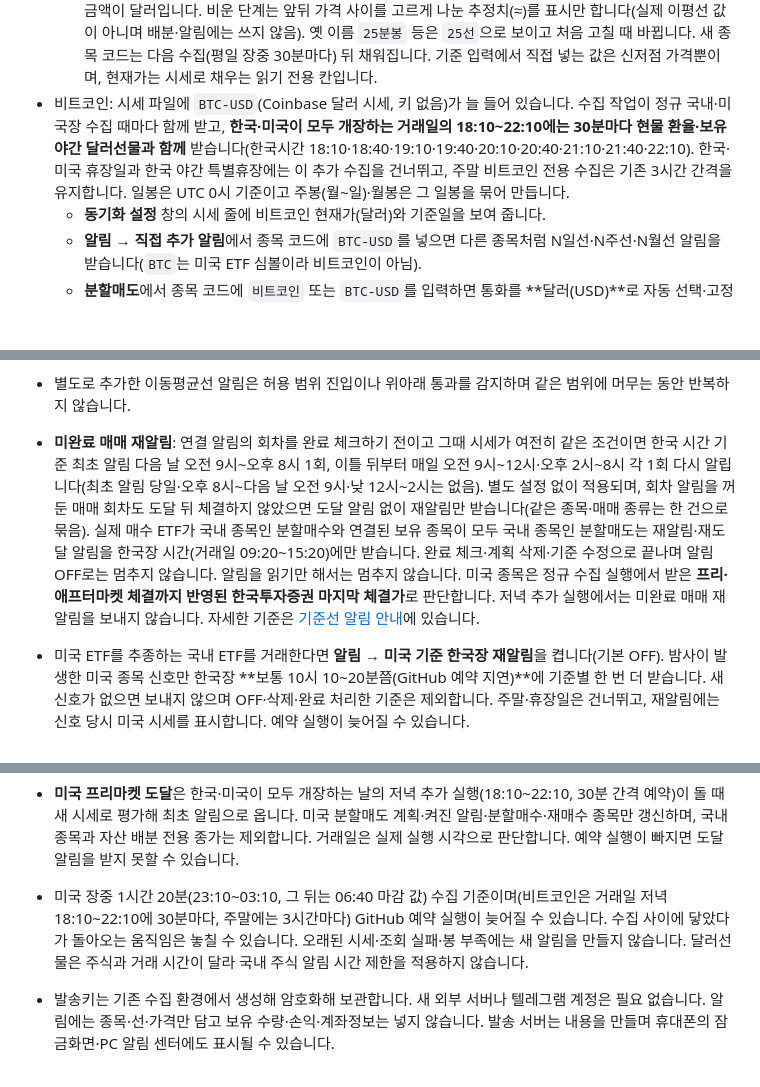
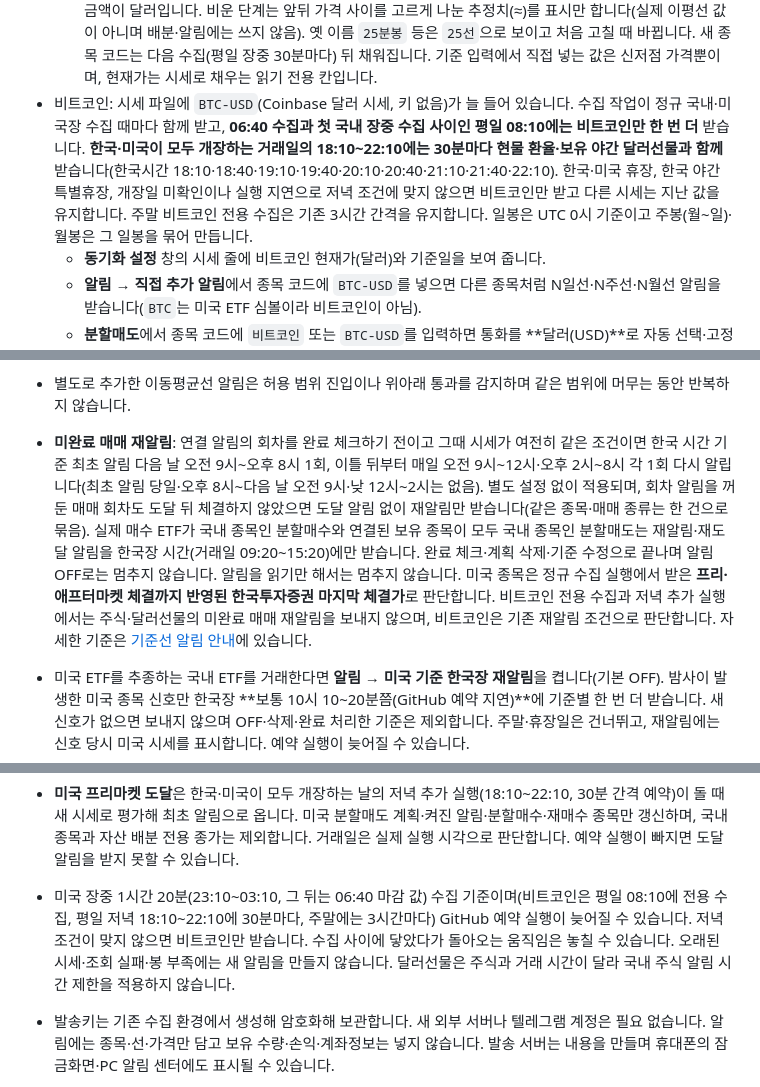
Before and after one commit to oax2310-blip/etf-planner, a Markdown page: README.md, 3 parts joined by grey strips. GitHub-like rendering; blank space fills up the shorter version.

```diff
--- a/README.md
+++ b/README.md
@@ -61,7 +61,7 @@ Contents 권한은 파일별로 제한할 수 없습니다. 데이터 토큰은
   - 분할매도 달러 계획 환율: 한국투자증권의 USD/KRW 현물 환율(`fx.USDKRW`). 달러선물 보유와 관계없이 원화 환산·평가액에 씁니다. 정규 수집과 **한국·미국이 모두 개장하는 거래일의 18:10~22:10, 30분 간격 추가 수집**(하루 9회)에서 갱신되며, 은행·증권사의 실제 환전 적용 환율과는 다를 수 있습니다. 조회 실패 시 마지막 현물 환율을 유지하고, 현물 환율이 아직 없으면 계획의 마지막 환율을 그대로 둡니다.
   - 달러선물: 보유 근월물(계약 수가 있는 가장 가까운 월물, 손절로 보유를 모두 팔았으면 마지막 손절 월물이며 그 월물의 셋째 월요일(최종거래일)부터는 다음 월물)의 시선·일선·주선·월선 구간 기준가와 아직 안 산 계약의 3등분 매수가. 현재가는 달러선물 화면 위 환율 사다리의 **지금** 행에 표시만 합니다(현물 환율 아님). 야간 거래 중에는 보유 월물의 야간시장 현재가를 별도로 받고, 일·주·월선과 N선은 기존 주간 봉을 기준으로 유지합니다. 한국·미국이 모두 개장하는 거래일 18:10~22:10에도 30분마다 현재가를 갱신합니다. 시세 파일에 체결 시각이 없어 수집 시각(한국 시간)은 위 ‘최근 수집’ 줄에, 경과 시간은 지금 행에 보이며, 실시간 시세가 아니므로 수집 후 1시간이 지나면 ‘지연’을 붙입니다. 휴장·장 마감 뒤에는 기준일 종가, 조회 실패 시에는 마지막 가격과 기준일을 경고색으로 표시합니다. 화면을 열 때 시세를 따로 조회하지 않고, 보유 월물과 손절 기록이 모두 없으면 수집 대상이 없어 안내만 표시합니다.
   - 재매수: 종목마다(왼쪽 **재매수 종목** 목록, **＋ 추가**) **종목 이름 옆 연필 → 종목 코드**를 넣으면(국내 종목 코드 또는 미국 종목 심볼) 현재가와 `25일선`~`150일선`, `25선`~`150선`(60분봉 차트의 25~150 이평선) 단계 기준가. N선은 수집 작업이 한국투자증권 분봉으로 60분봉을 만들어 계산하며, 처음에는 과거 봉을 몇 번의 수집에 나눠 받아 짧은 N선부터 채워집니다(그 전에는 직접 넣은 값 유지). 미국 종목은 가격·금액·보유 금액이 달러입니다. 비운 단계는 앞뒤 가격 사이를 고르게 나눈 추정치(≈)를 표시만 합니다(실제 이평선 값이 아니며 배분·알림에는 쓰지 않음). 옛 이름 `25분봉` 등은 `25선`으로 보이고 처음 고칠 때 바뀝니다. 새 종목 코드는 다음 수집(평일 장중 30분마다) 뒤 채워집니다. 기준 입력에서 직접 넣는 값은 신저점 가격뿐이며, 현재가는 시세로 채우는 읽기 전용 칸입니다.
-- 비트코인: 시세 파일에 `BTC-USD`(Coinbase 달러 시세, 키 없음)가 늘 들어 있습니다. 수집 작업이 정규 국내·미국장 수집 때마다 함께 받고, **한국·미국이 모두 개장하는 거래일의 18:10~22:10에는 30분마다 현물 환율·보유 야간 달러선물과 함께** 받습니다(한국시간 18:10·18:40·19:10·19:40·20:10·20:40·21:10·21:40·22:10). 한국·미국 휴장일과 한국 야간 특별휴장에는 이 추가 수집을 건너뛰고, 주말 비트코인 전용 수집은 기존 3시간 간격을 유지합니다. 일봉은 UTC 0시 기준이고 주봉(월~일)·월봉은 그 일봉을 묶어 만듭니다.
+- 비트코인: 시세 파일에 `BTC-USD`(Coinbase 달러 시세, 키 없음)가 늘 들어 있습니다. 수집 작업이 정규 국내·미국장 수집 때마다 함께 받고, **06:40 수집과 첫 국내 장중 수집 사이인 평일 08:10에는 비트코인만 한 번 더** 받습니다. **한국·미국이 모두 개장하는 거래일의 18:10~22:10에는 30분마다 현물 환율·보유 야간 달러선물과 함께** 받습니다(한국시간 18:10·18:40·19:10·19:40·20:10·20:40·21:10·21:40·22:10). 한국·미국 휴장, 한국 야간 특별휴장, 개장일 미확인이나 실행 지연으로 저녁 조건에 맞지 않으면 비트코인만 받고 다른 시세는 지난 값을 유지합니다. 주말 비트코인 전용 수집은 기존 3시간 간격을 유지합니다. 일봉은 UTC 0시 기준이고 주봉(월~일)·월봉은 그 일봉을 묶어 만듭니다.
   - **동기화 설정** 창의 시세 줄에 비트코인 현재가(달러)와 기준일을 보여 줍니다.
   - **알림 → 직접 추가 알림**에서 종목 코드에 `BTC-USD`를 넣으면 다른 종목처럼 N일선·N주선·N월선 알림을 받습니다(`BTC`는 미국 ETF 심볼이라 비트코인이 아님).
   - **분할매도**에서 종목 코드에 `비트코인` 또는 `BTC-USD`를 입력하면 통화를 **달러(USD)**로 자동 선택·고정하고, 현재가·자동 기준선·평가액과 연결 알림에 같은 비트코인 시세를 씁니다. `비트코인`으로 입력한 코드는 저장할 때 `BTC-USD`로 바꿉니다(`BTC`는 미국 ETF 심볼).
@@ -127,11 +127,11 @@ Contents 권한은 파일별로 제한할 수 없습니다. 데이터 토큰은
 - PC는 보통 브라우저가 켜져 있을 때 받고(플래너 탭은 닫아도 됨), 꺼져 있던 동안의 알림은 다시 켤 때(최대 24시간) 옵니다. Windows에서 브라우저를 닫아도 받으려면 Edge로 연결하고 Edge 설정 → 시스템 및 성능의 ‘닫혀 있을 때 백그라운드 확장 및 앱 계속 실행’을 켜 둡니다(Windows 10 20H1 이상). Chrome은 창을 모두 닫으면 꺼질 수 있습니다. Windows·Mac 알림 설정이나 방해 금지(집중 모드)에서 브라우저 알림이 꺼져 있으면 보이지 않습니다.
 - 비공개 데이터 저장소의 시세 수집 작업이 화면과 같은 `prices.js`·`rebuy.js`·`trade-alerts.js`로 기준가와 배분을, `assets-calc.js`로 분할매수 회차 알림(자산 기록 `etf-planner-assets.json`)을 계산합니다. 매도·손절은 기준가 이하, 달러선물 이동평균선 매수·재매수는 기준가 이상, 신저점 이탈은 기준가 미만에서 한 번 알립니다. 가격이 반대편으로 돌아왔다가 다시 도달하면 다시 알립니다. 켰을 때 이미 조건에 해당하면 다음 수집 때 한 번 알립니다.
 - 별도로 추가한 이동평균선 알림은 허용 범위 진입이나 위아래 통과를 감지하며 같은 범위에 머무는 동안 반복하지 않습니다.
-- **미완료 매매 재알림**: 연결 알림의 회차를 완료 체크하기 전이고 그때 시세가 여전히 같은 조건이면 한국 시간 기준 최초 알림 다음 날 오전 9시~오후 8시 1회, 이틀 뒤부터 매일 오전 9시~12시·오후 2시~8시 각 1회 다시 알립니다(최초 알림 당일·오후 8시~다음 날 오전 9시·낮 12시~2시는 없음). 별도 설정 없이 적용되며, 회차 알림을 꺼 둔 매매 회차도 도달 뒤 체결하지 않았으면 도달 알림 없이 재알림만 받습니다(같은 종목·매매 종류는 한 건으로 묶음). 실제 매수 ETF가 국내 종목인 분할매수와 연결된 보유 종목이 모두 국내 종목인 분할매도는 재알림·재도달 알림을 한국장 시간(거래일 09:20~15:20)에만 받습니다. 완료 체크·계획 삭제·기준 수정으로 끝나며 알림 OFF로는 멈추지 않습니다. 알림을 읽기만 해서는 멈추지 않습니다. 미국 종목은 정규 수집 실행에서 받은 **프리·애프터마켓 체결까지 반영된 한국투자증권 마지막 체결가**로 판단합니다. 저녁 추가 실행에서는 미완료 매매 재알림을 보내지 않습니다. 자세한 기준은 [기준선 알림 안내](docs/moving-average-alerts.md#미완료-매매-재알림)에 있습니다.
+- **미완료 매매 재알림**: 연결 알림의 회차를 완료 체크하기 전이고 그때 시세가 여전히 같은 조건이면 한국 시간 기준 최초 알림 다음 날 오전 9시~오후 8시 1회, 이틀 뒤부터 매일 오전 9시~12시·오후 2시~8시 각 1회 다시 알립니다(최초 알림 당일·오후 8시~다음 날 오전 9시·낮 12시~2시는 없음). 별도 설정 없이 적용되며, 회차 알림을 꺼 둔 매매 회차도 도달 뒤 체결하지 않았으면 도달 알림 없이 재알림만 받습니다(같은 종목·매매 종류는 한 건으로 묶음). 실제 매수 ETF가 국내 종목인 분할매수와 연결된 보유 종목이 모두 국내 종목인 분할매도는 재알림·재도달 알림을 한국장 시간(거래일 09:20~15:20)에만 받습니다. 완료 체크·계획 삭제·기준 수정으로 끝나며 알림 OFF로는 멈추지 않습니다. 알림을 읽기만 해서는 멈추지 않습니다. 미국 종목은 정규 수집 실행에서 받은 **프리·애프터마켓 체결까지 반영된 한국투자증권 마지막 체결가**로 판단합니다. 비트코인 전용 수집과 저녁 추가 실행에서는 주식·달러선물의 미완료 매매 재알림을 보내지 않으며, 비트코인은 기존 재알림 조건으로 판단합니다. 자세한 기준은 [기준선 알림 안내](docs/moving-average-alerts.md#미완료-매매-재알림)에 있습니다.
 - 미국 ETF를 추종하는 국내 ETF를 거래한다면 **알림 → 미국 기준 한국장 재알림**을 켭니다(기본 OFF). 밤사이 발생한 미국 종목 신호만 한국장 **보통 10시 10~20분쯤(GitHub 예약 지연)**에 기준별 한 번 더 받습니다. 새 신호가 없으면 보내지 않으며 OFF·삭제·완료 처리한 기준은 제외합니다. 주말·휴장일은 건너뛰고, 재알림에는 신호 당시 미국 시세를 표시합니다. 예약 실행이 늦어질 수 있습니다.
 - 국내 주식·ETF는 **09:20부터 15:20 전까지** 알립니다. GitHub 예약 실행이 보통 25~35분 늦게 시작해(10월 실측 13~41분) 국내 장중 수집 12회를 미리 당겨 두었습니다. 첫 조회는 보통 10시 10~20분쯤(GitHub 예약 지연)이며, 예약 간격은 약 30분입니다. 마지막 조회는 41분 늦어도 15:10 전에 시작합니다. 09:20 전·15:20 이후에 시작한 국내 장중 실행은 건너뜁니다. 16:40 종가 수집은 이동평균·평가액 갱신용으로 유지하며 국내 주식 알림은 보내지 않습니다. 국내 알림 재시도도 15:20에 끝납니다.
 - **미국 프리마켓 도달**은 한국·미국이 모두 개장하는 날의 저녁 추가 실행(18:10~22:10, 30분 간격 예약)이 돌 때 새 시세로 평가해 최초 알림으로 옵니다. 미국 분할매도 계획·켜진 알림·분할매수·재매수 종목만 갱신하며, 국내 종목과 자산 배분 전용 종가는 제외합니다. 거래일은 실제 실행 시각으로 판단합니다. 예약 실행이 빠지면 도달 알림을 받지 못할 수 있습니다.
-- 미국 장중 1시간 20분(23:10~03:10, 그 뒤는 06:40 마감 값) 수집 기준이며(비트코인은 거래일 저녁 18:10~22:10에 30분마다, 주말에는 3시간마다) GitHub 예약 실행이 늦어질 수 있습니다. 수집 사이에 닿았다가 돌아오는 움직임은 놓칠 수 있습니다. 오래된 시세·조회 실패·봉 부족에는 새 알림을 만들지 않습니다. 달러선물은 주식과 거래 시간이 달라 국내 주식 알림 시간 제한을 적용하지 않습니다.
+- 미국 장중 1시간 20분(23:10~03:10, 그 뒤는 06:40 마감 값) 수집 기준이며(비트코인은 평일 08:10에 전용 수집, 평일 저녁 18:10~22:10에 30분마다, 주말에는 3시간마다) GitHub 예약 실행이 늦어질 수 있습니다. 저녁 조건이 맞지 않으면 비트코인만 받습니다. 수집 사이에 닿았다가 돌아오는 움직임은 놓칠 수 있습니다. 오래된 시세·조회 실패·봉 부족에는 새 알림을 만들지 않습니다. 달러선물은 주식과 거래 시간이 달라 국내 주식 알림 시간 제한을 적용하지 않습니다.
 - 발송키는 기존 수집 환경에서 생성해 암호화해 보관합니다. 새 외부 서버나 텔레그램 계정은 필요 없습니다. 알림에는 종목·선·가격만 담고 보유 수량·손익·계좌정보는 넣지 않습니다. 발송 서버는 내용을 만들며 휴대폰의 잠금화면·PC 알림 센터에도 표시될 수 있습니다.
 - 설정·기기 구독은 기존 비공개 기록에 저장합니다. 구독 정보도 개인 기록이므로 공개 저장소에 복사하지 마세요. 이전 버전의 플래너를 켜 둔 기기는 새로고침한 뒤 수정하세요.
 - 자세한 연결·판정·복구 방법은 [기준선 알림 안내](docs/moving-average-alerts.md)에 있습니다.
```
Also changed, not shown: docs/moving-average-alerts.md (+3 -3 lines).
